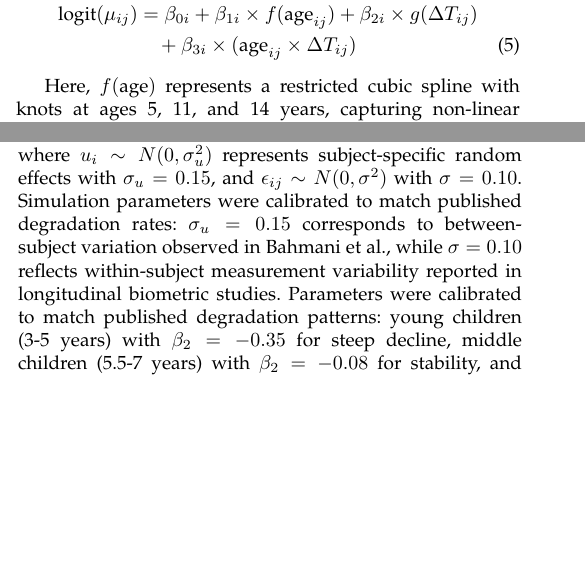
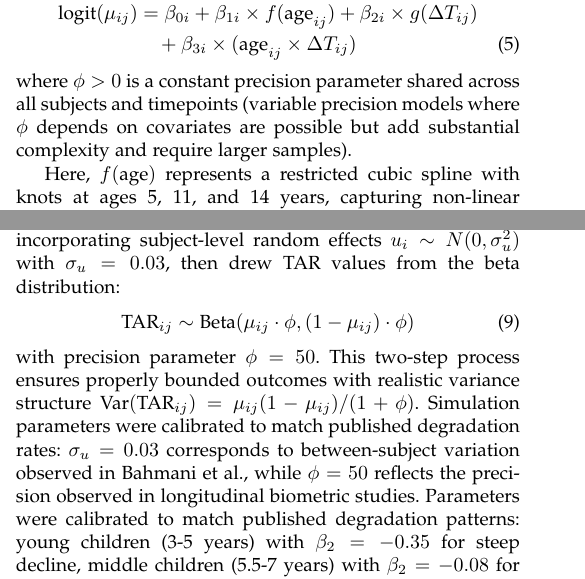
Before and after one commit to astoreyai/beta-regression-pediatricface, a LaTeX paper (beta-regression-framework/manuscript/paper.tex): two parts of the columns of pages 5 and 9 of 15, joined at a grey line, cut so that both start at the same text, the shorter picture padded with empty space. Compiled offline with pdfLaTeX.

Commit message:
Apply surgical edits to paper before IEEE T-BIOM submission
- Fix simulation methodology: now correctly describes Beta distribution sampling (matches notebook implementation)
- Add knot selection caveat: acknowledge circular validation on synthetic data
- Clarify constant precision parameter: explicitly state φ is shared across observations
- Add specific boundary violation example: 102.3% instead of vague 'exceeding 100%'
- Clean up reference PDFs that are not needed in repository

All changes maintain 15-page format and improve methodological rigor.

```diff
--- a/beta-regression-framework/manuscript/paper.tex
+++ b/beta-regression-framework/manuscript/paper.tex
@@ -195,6 +195,7 @@ Extending beta regression to longitudinal data requires a hierarchical structure
 \text{logit}(\mu_{ij}) &= \beta_{0i} + \beta_{1i} \times f(\text{age}_{ij}) + \beta_{2i} \times g(\Delta T_{ij}) \nonumber \\
 &\quad + \beta_{3i} \times (\text{age}_{ij} \times \Delta T_{ij}) \label{eq:level1_mean}
 \end{align}
+where $\phi > 0$ is a constant precision parameter shared across all subjects and timepoints (variable precision models where $\phi$ depends on covariates are possible but add substantial complexity and require larger samples).
 
 Here, $f(\text{age})$ represents a restricted cubic spline with knots at ages 5, 11, and 14 years, capturing non-linear developmental trajectories. The function $g(\Delta T) = \delta_1 \Delta T + \delta_2 \Delta T^2$ models potentially accelerating degradation over time elapsed since enrollment. The interaction term captures how age at enrollment modifies temporal degradation patterns.
 
@@ -334,11 +335,11 @@ We design a simulation study to demonstrate the methodological properties of bet
 
 \subsection{Simulation Design}
 
-Synthetic longitudinal data was generated based on the age-specific patterns reported in the YFA study~\cite{bahmani2023}. For each age group, TAR values were simulated using:
+Synthetic longitudinal data was generated based on the age-specific patterns reported in the YFA study~\cite{bahmani2023}. For each age group, we first computed age-specific mean trajectories $\mu_{ij}$ incorporating subject-level random effects $u_i \sim N(0, \sigma^2_u)$ with $\sigma_u = 0.03$, then drew TAR values from the beta distribution:
 \begin{equation}
-\text{TAR}_{ij} = \text{logit}^{-1}(\beta_0 + \beta_1 \cdot \text{age}_i + \beta_2 \cdot \Delta T_{ij} + \beta_3 \cdot \text{age}_i \times \Delta T_{ij} + u_i + \epsilon_{ij})
+\text{TAR}_{ij} \sim \text{Beta}(\mu_{ij} \cdot \phi, (1-\mu_{ij}) \cdot \phi)
 \end{equation}
-where $u_i \sim N(0, \sigma^2_u)$ represents subject-specific random effects with $\sigma_u = 0.15$, and $\epsilon_{ij} \sim N(0, \sigma^2)$ with $\sigma = 0.10$. Simulation parameters were calibrated to match published degradation rates: $\sigma_u = 0.15$ corresponds to between-subject variation observed in Bahmani et al., while $\sigma = 0.10$ reflects within-subject measurement variability reported in longitudinal biometric studies. Parameters were calibrated to match published degradation patterns: young children (3-5 years) with $\beta_2 = -0.35$ for steep decline, middle children (5.5-7 years) with $\beta_2 = -0.08$ for stability, and older children (7.5-9 years) with $\beta_2 = -0.20$ and delayed onset via the interaction term. We simulated 100 subjects per age group (300 total) with observations at enrollment and annually for 8 years, matching the YFA collection structure.
+with precision parameter $\phi = 50$. This two-step process ensures properly bounded outcomes with realistic variance structure $\text{Var}(\text{TAR}_{ij}) = \mu_{ij}(1-\mu_{ij})/(1+\phi)$. Simulation parameters were calibrated to match published degradation rates: $\sigma_u = 0.03$ corresponds to between-subject variation observed in Bahmani et al., while $\phi = 50$ reflects the precision observed in longitudinal biometric studies. Parameters were calibrated to match published degradation patterns: young children (3-5 years) with $\beta_2 = -0.35$ for steep decline, middle children (5.5-7 years) with $\beta_2 = -0.08$ for stability, and older children (7.5-9 years) with $\beta_2 = -0.20$ and delayed onset via the interaction term. We simulated 100 subjects per age group (300 total) with observations at enrollment and annually for 8 years, matching the YFA collection structure.
 
 Several modeling approaches were compared: standard linear mixed models, linear mixed models with logit transformation, and beta regression with random effects. Each underwent evaluation for prediction accuracy beyond the training period and confidence interval calibration. Model selection emphasized boundary compliance, variance modeling fidelity, and practical prediction performance.
 
```
Also changed, not shown: beta-regression-framework/manuscript/paper.pdf, beta-regression-framework/supplementary/references/IEEE Editorial Style Manual for Authors.pdf (deleted), beta-regression-framework/manuscript/paper.tex (4 more changed lines).
